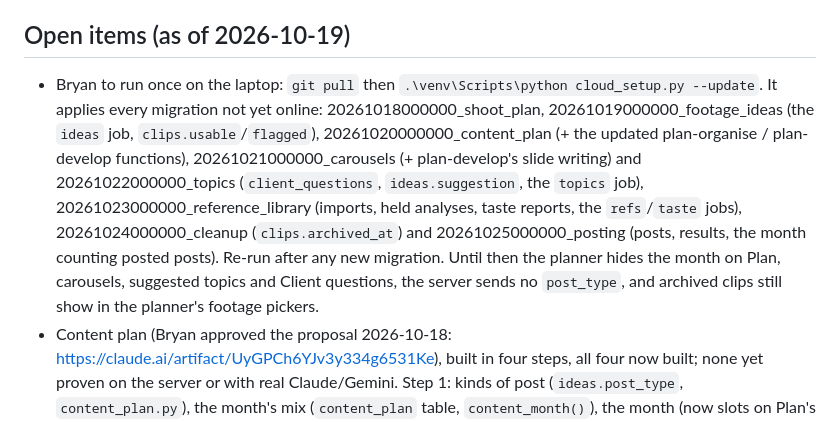
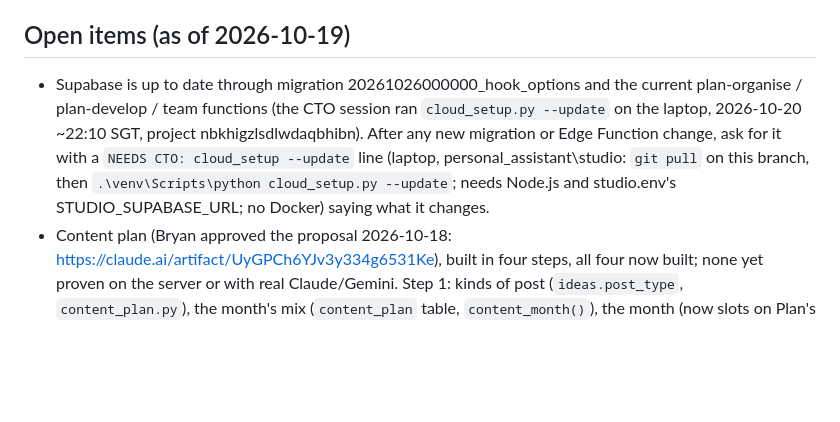
Before and after one commit to eskm1/personal_assistant, a Markdown page: studio/CLAUDE.md, the part around the change. Rendered like a GitHub page; blank space fills up the shorter version.

Commit message:
Supabase is up to date through 20261026 (the CTO session ran cloud_setup --update); how to ask for the next one
Co-Authored-By: Claude Opus 5.5 <noreply@anthropic.com>
Claude-Session: https://claude.ai/code/session_01SY9MzeiyvFPCXX85UaKQ4V

```diff
--- a/studio/CLAUDE.md
+++ b/studio/CLAUDE.md
@@ -91,15 +91,11 @@ stubs for Claude/Epidemic (the sandbox can't reach them). Check `python -c "impo
 
 ## Open items (as of 2026-10-19)
 
-- Bryan to run once on the laptop: `git pull` then `.\venv\Scripts\python cloud_setup.py --update`. It applies every
-  migration not yet online: 20261018000000_shoot_plan, 20261019000000_footage_ideas (the `ideas` job,
-  `clips.usable`/`flagged`), 20261020000000_content_plan (+ the updated plan-organise / plan-develop functions),
-  20261021000000_carousels (+ plan-develop's slide writing) and 20261022000000_topics (`client_questions`,
-  `ideas.suggestion`, the `topics` job), 20261023000000_reference_library (imports, held analyses, taste
-  reports, the `refs`/`taste` jobs), 20261024000000_cleanup (`clips.archived_at`) and 20261025000000_posting (posts,
-  results, the month counting posted posts). Re-run after any new migration.
-  Until then the planner hides the month on Plan, carousels, suggested topics and Client questions, the server sends
-  no `post_type`, and archived clips still show in the planner's footage pickers.
+- Supabase is up to date through migration 20261026000000_hook_options and the current plan-organise / plan-develop /
+  team functions (the CTO session ran `cloud_setup.py --update` on the laptop, 2026-10-20 ~22:10 SGT, project
+  nbkhigzlsdlwdaqbhibn). After any new migration or Edge Function change, ask for it with a `NEEDS CTO: cloud_setup
+  --update` line (laptop, personal_assistant\studio: `git pull` on this branch, then `.\venv\Scripts\python
+  cloud_setup.py --update`; needs Node.js and studio\.env's STUDIO_SUPABASE_URL; no Docker) saying what it changes.
 - Content plan (Bryan approved the proposal 2026-10-18: https://claude.ai/artifact/UyGPCh6YJv3y334g6531Ke), built in
   four steps, all four now built; none yet proven on the server or with real Claude/Gemini. Step 1: kinds of post
   (`ideas.post_type`, `content_plan.py`), the month's mix (`content_plan` table, `content_month()`), the month (now
```
